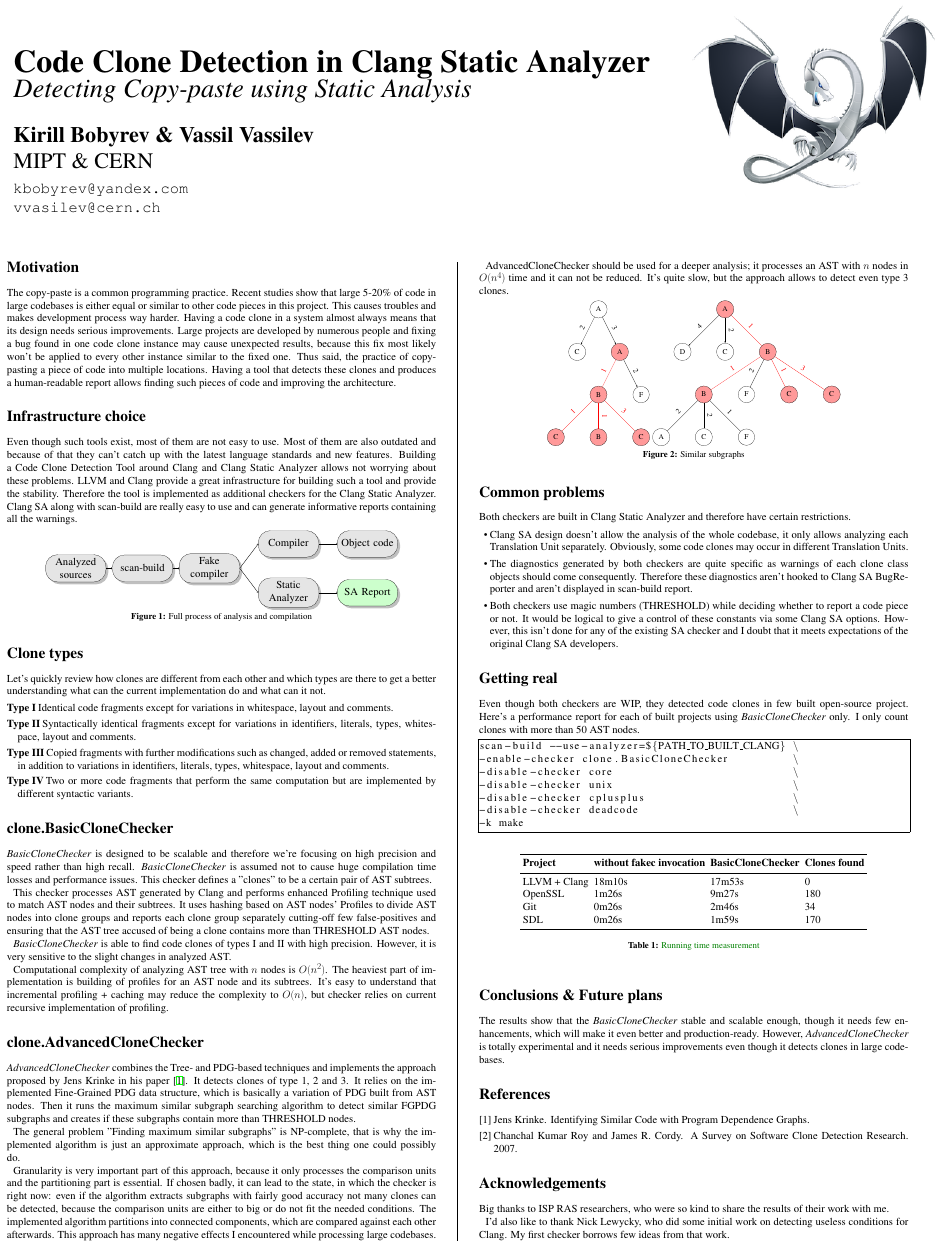
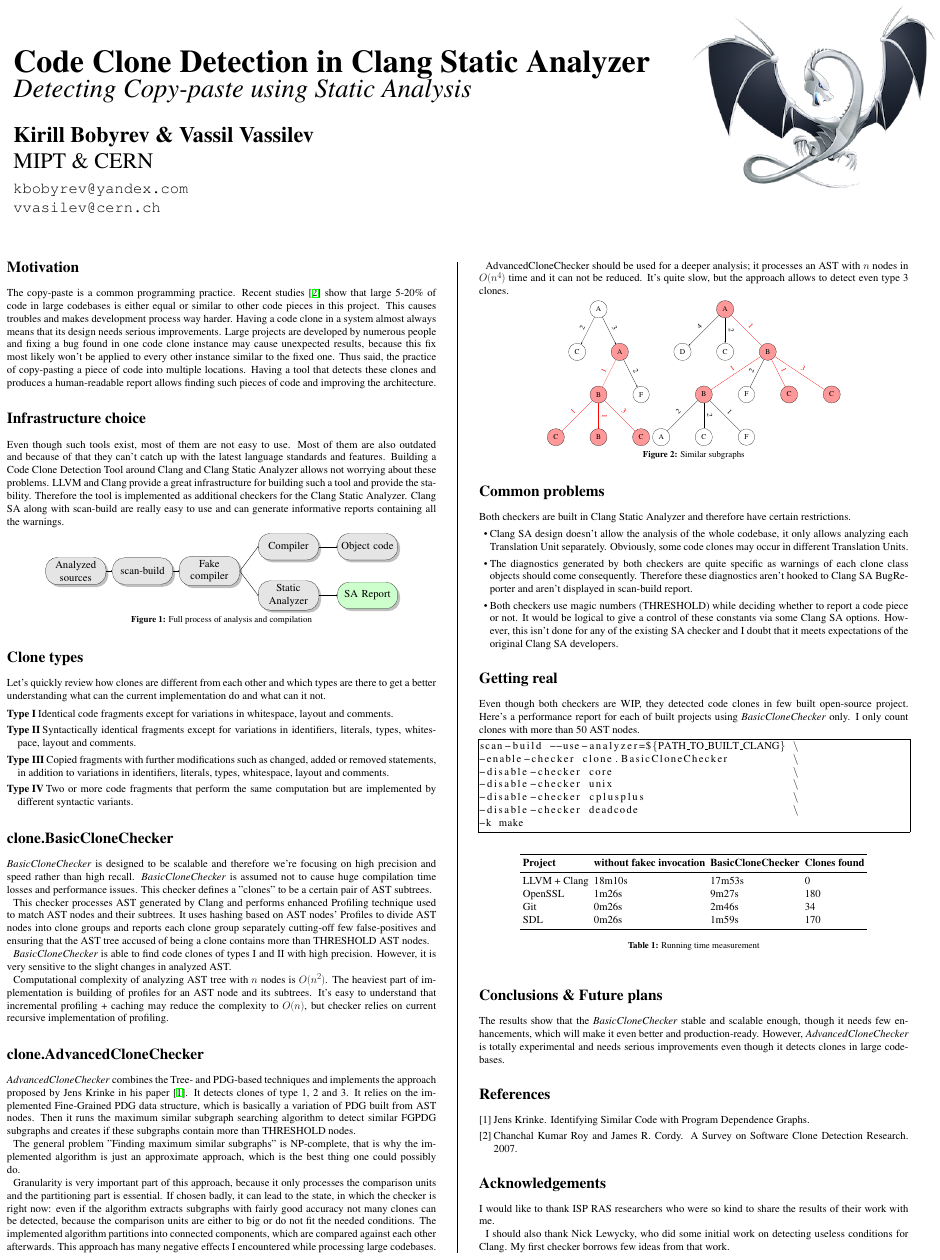
Before and after one commit to kirillbobyrev/code-clone-detection-llvm-devmtg15-poster, a LaTeX poster (conference_poster_6.tex): the whole page. Compiled offline with pdfLaTeX.

Commit message:
Update on Overleaf.

```diff
--- a/conference_poster_6.tex
+++ b/conference_poster_6.tex
@@ -81,15 +81,16 @@
 
 \section*{Motivation}
 
-The copy-paste is a common programming practice. Recent studies show that large 5-20\% of
-code in large codebases is either equal or similar to other code pieces in this project.
-This causes troubles and makes development process way harder. Having a code clone in a
-system almost always means that its design needs serious improvements. Large projects are
-developed by numerous people and fixing a bug found in one code clone instance may cause
-unexpected results, because this fix most likely won't be applied to every other
-instance similar to the fixed one. Thus said, the practice of copy-pasting a piece of
-code into multiple locations. Having a tool that detects these clones and produces a
-human-readable report allows finding such pieces of code and improving the architecture.
+The copy-paste is a common programming practice. Recent studies \cite{Chanchal2007} show
+that large 5-20\% of code in large codebases is either equal or similar to other code
+pieces in this project. This causes troubles and makes development process way harder.
+Having a code clone in a system almost always means that its design needs serious
+improvements. Large projects are developed by numerous people and fixing a bug found in
+one code clone instance may cause unexpected results, because this fix most likely won't
+be applied to every other instance similar to the fixed one. Thus said, the practice of
+copy-pasting a piece of code into multiple locations. Having a tool that detects these
+clones and produces a human-readable report allows finding such pieces of code and
+improving the architecture.
 
 %----------------------------------------------------------------------------------------
 %	INFRASTRUCTURE CHOICE
@@ -99,7 +100,7 @@
 
 Even though such tools exist, most of them are not easy to use. Most of them are also
 outdated and because of that they can't catch up with the latest language standards and
-new features. Building a Code Clone Detection Tool around Clang and Clang Static Analyzer
+features. Building a Code Clone Detection Tool around Clang and Clang Static Analyzer
 allows not worrying about these problems. LLVM and Clang provide a great infrastructure
 for building such a tool and provide the stability. Therefore the tool is implemented
 as additional checkers for the Clang Static Analyzer. Clang SA along with scan-build
@@ -352,7 +353,7 @@
 
 The results show that the \textit{BasicCloneChecker} stable and scalable enough, though
 it needs few enhancements, which will make it even better and production-ready. However,
-\textit{AdvancedCloneChecker} is totally experimental and it needs serious improvements
+\textit{AdvancedCloneChecker} is totally experimental and needs serious improvements
 even though it detects clones in large codebases.
 
 %----------------------------------------------------------------------------------------
@@ -370,10 +371,10 @@
 
 \section*{Acknowledgements}
 
-Big thanks to ISP RAS researchers, who were so kind to share the results of their work
-with me.
+I would like to thank ISP RAS researchers who were so kind to share the results of their
+work with me.
 
-I'd also like to thank Nick Lewycky, who did some initial work on detecting useless
+I should also thank Nick Lewycky, who did some initial work on detecting useless
 conditions for Clang. My first checker borrows few ideas from that work.
 
 %----------------------------------------------------------------------------------------
```
Also changed, not shown: conference_poster_6.tex (2 more changed lines).
